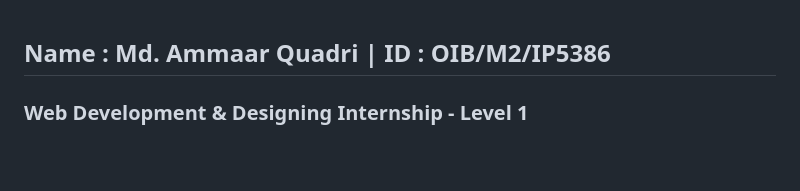
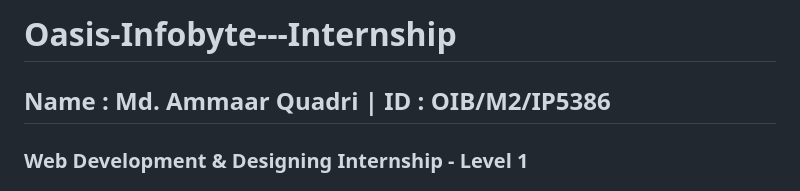
Before and after one commit to maq765/Oasis-Infobyte---Internship, a Markdown page: README.md, the part around the change. GitHub-like rendering; blank space fills up the shorter version.

```diff
--- a/README.md
+++ b/README.md
@@ -1,3 +1,5 @@
+# Oasis-Infobyte---Internship
+
 ## Name : Md. Ammaar Quadri | ID : OIB/M2/IP5386
 
 ### Web Development & Designing Internship - Level 1
```
